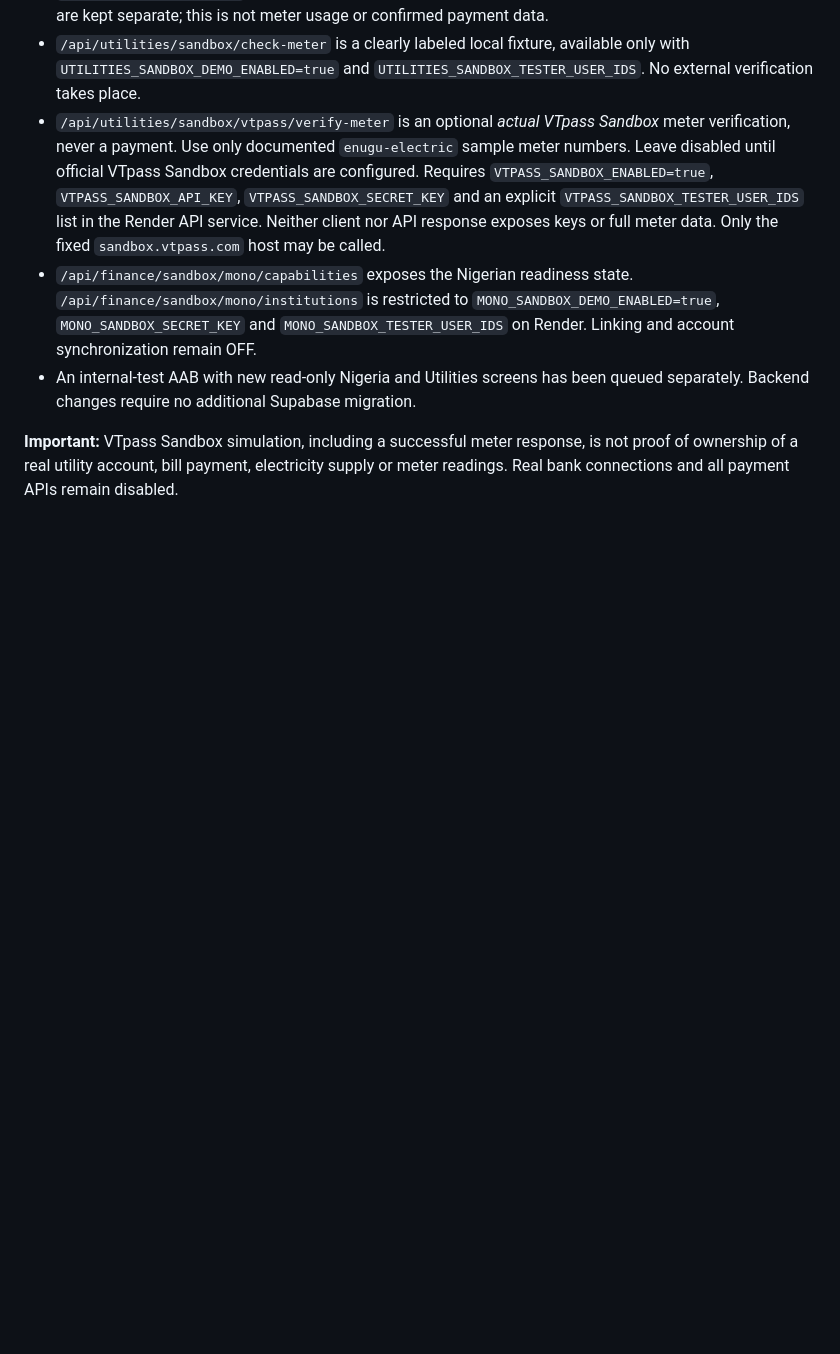
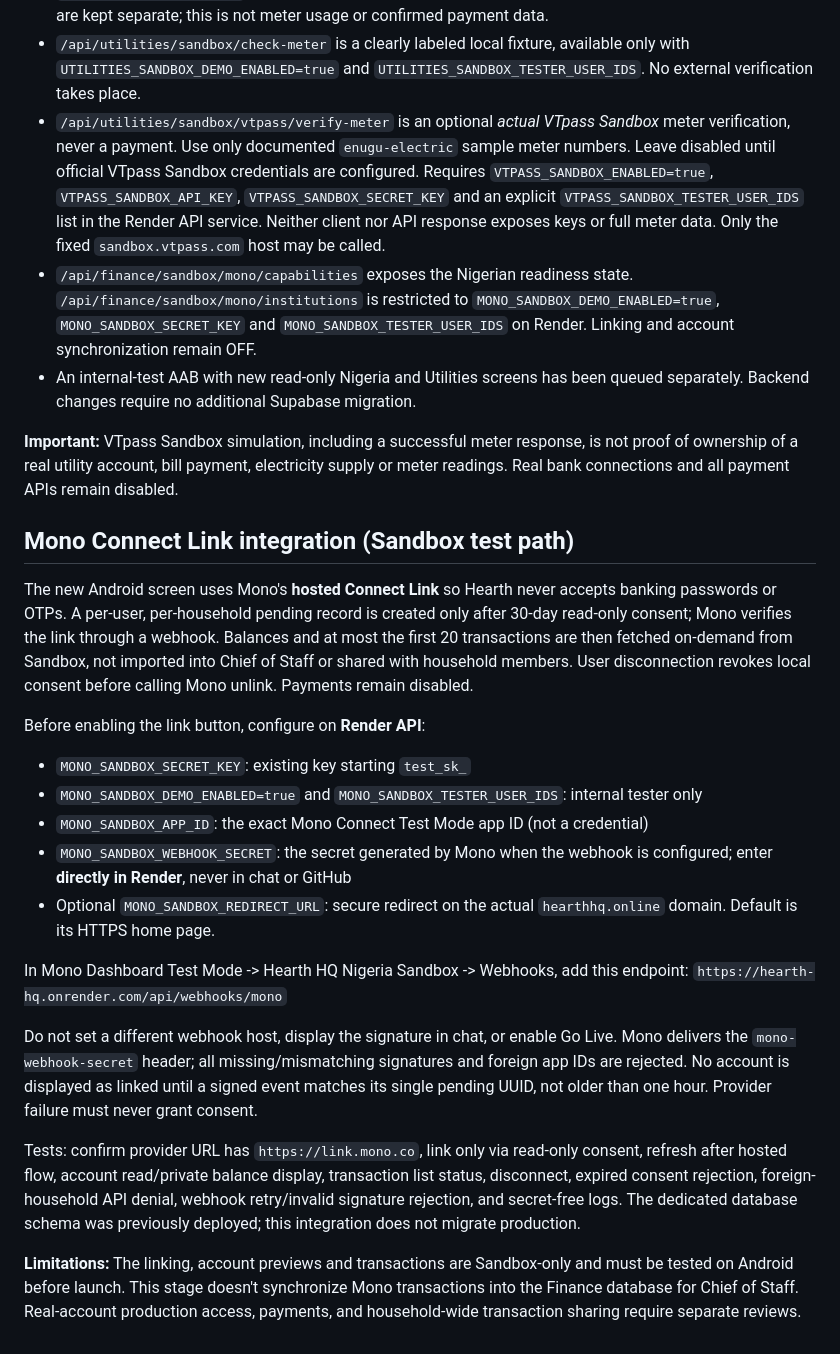
Before and after one commit to eMore22/hearth, a Markdown page: docs/nigeria-bank-utilities-internal-sandbox.md, the part around the change. GitHub-like rendering; blank space fills up the shorter version.

Commit message:
docs(mono): reproducible, gated Connect Link and webhook setup with release tests

```diff
--- a/docs/nigeria-bank-utilities-internal-sandbox.md
+++ b/docs/nigeria-bank-utilities-internal-sandbox.md
@@ -58,3 +58,24 @@ Provide a bounded, verified, household-scoped read-only context for utilities, b
 - An internal-test AAB with new read-only Nigeria and Utilities screens has been queued separately. Backend changes require no additional Supabase migration.
 
 **Important:** VTpass Sandbox simulation, including a successful meter response, is not proof of ownership of a real utility account, bill payment, electricity supply or meter readings. Real bank connections and all payment APIs remain disabled.
+
+
+## Mono Connect Link integration (Sandbox test path)
+
+The new Android screen uses Mono's **hosted Connect Link** so Hearth never accepts banking passwords or OTPs. A per-user, per-household pending record is created only after 30-day read-only consent; Mono verifies the link through a webhook. Balances and at most the first 20 transactions are then fetched on-demand from Sandbox, not imported into Chief of Staff or shared with household members. User disconnection revokes local consent before calling Mono unlink. Payments remain disabled.
+
+Before enabling the link button, configure on **Render API**:
+- `MONO_SANDBOX_SECRET_KEY`: existing key starting `test_sk_`
+- `MONO_SANDBOX_DEMO_ENABLED=true` and `MONO_SANDBOX_TESTER_USER_IDS`: internal tester only
+- `MONO_SANDBOX_APP_ID`: the exact Mono Connect Test Mode app ID (not a credential)
+- `MONO_SANDBOX_WEBHOOK_SECRET`: the secret generated by Mono when the webhook is configured; enter **directly in Render**, never in chat or GitHub
+- Optional `MONO_SANDBOX_REDIRECT_URL`: secure redirect on the actual `hearthhq.online` domain. Default is its HTTPS home page.
+
+In Mono Dashboard Test Mode -> Hearth HQ Nigeria Sandbox -> Webhooks, add this endpoint:
+`https://hearth-hq.onrender.com/api/webhooks/mono`
+
+Do not set a different webhook host, display the signature in chat, or enable Go Live. Mono delivers the `mono-webhook-secret` header; all missing/mismatching signatures and foreign app IDs are rejected. No account is displayed as linked until a signed event matches its single pending UUID, not older than one hour. Provider failure must never grant consent.
+
+Tests: confirm provider URL has `https://link.mono.co`, link only via read-only consent, refresh after hosted flow, account read/private balance display, transaction list status, disconnect, expired consent rejection, foreign-household API denial, webhook retry/invalid signature rejection, and secret-free logs. The dedicated database schema was previously deployed; this integration does not migrate production.
+
+**Limitations:** The linking, account previews and transactions are Sandbox-only and must be tested on Android before launch. This stage doesn't synchronize Mono transactions into the Finance database for Chief of Staff. Real-account production access, payments, and household-wide transaction sharing require separate reviews.
```
